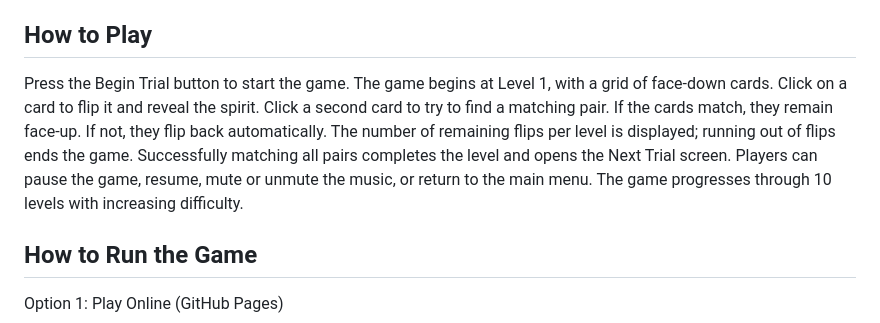
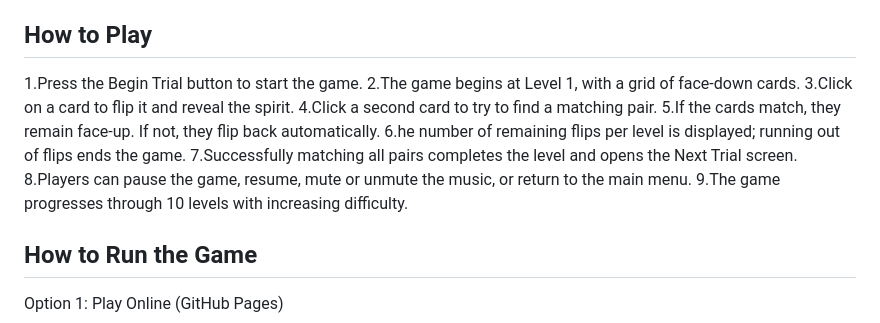
Before and after one commit to JRafDev/DC101_Game_Bianzon-John-Rafael, a Markdown page: README.md, the part around one of its changes. Rendered like a GitHub page.

```diff
--- a/README.md
+++ b/README.md
@@ -25,15 +25,15 @@ Git & GitHub – Version control and project hosting
 
 How to Play
 ---
-Press the Begin Trial button to start the game.
-The game begins at Level 1, with a grid of face-down cards.
-Click on a card to flip it and reveal the spirit.
-Click a second card to try to find a matching pair.
-If the cards match, they remain face-up. If not, they flip back automatically.
-The number of remaining flips per level is displayed; running out of flips ends the game.
-Successfully matching all pairs completes the level and opens the Next Trial screen.
-Players can pause the game, resume, mute or unmute the music, or return to the main menu.
-The game progresses through 10 levels with increasing difficulty.
+1.Press the Begin Trial button to start the game.
+2.The game begins at Level 1, with a grid of face-down cards.
+3.Click on a card to flip it and reveal the spirit.
+4.Click a second card to try to find a matching pair.
+5.If the cards match, they remain face-up. If not, they flip back automatically.
+6.he number of remaining flips per level is displayed; running out of flips ends the game.
+7.Successfully matching all pairs completes the level and opens the Next Trial screen.
+8.Players can pause the game, resume, mute or unmute the music, or return to the main menu.
+9.The game progresses through 10 levels with increasing difficulty.
 
 How to Run the Game
 ---
```
Also changed, not shown: other parts of README.md (+2 -2 lines).
